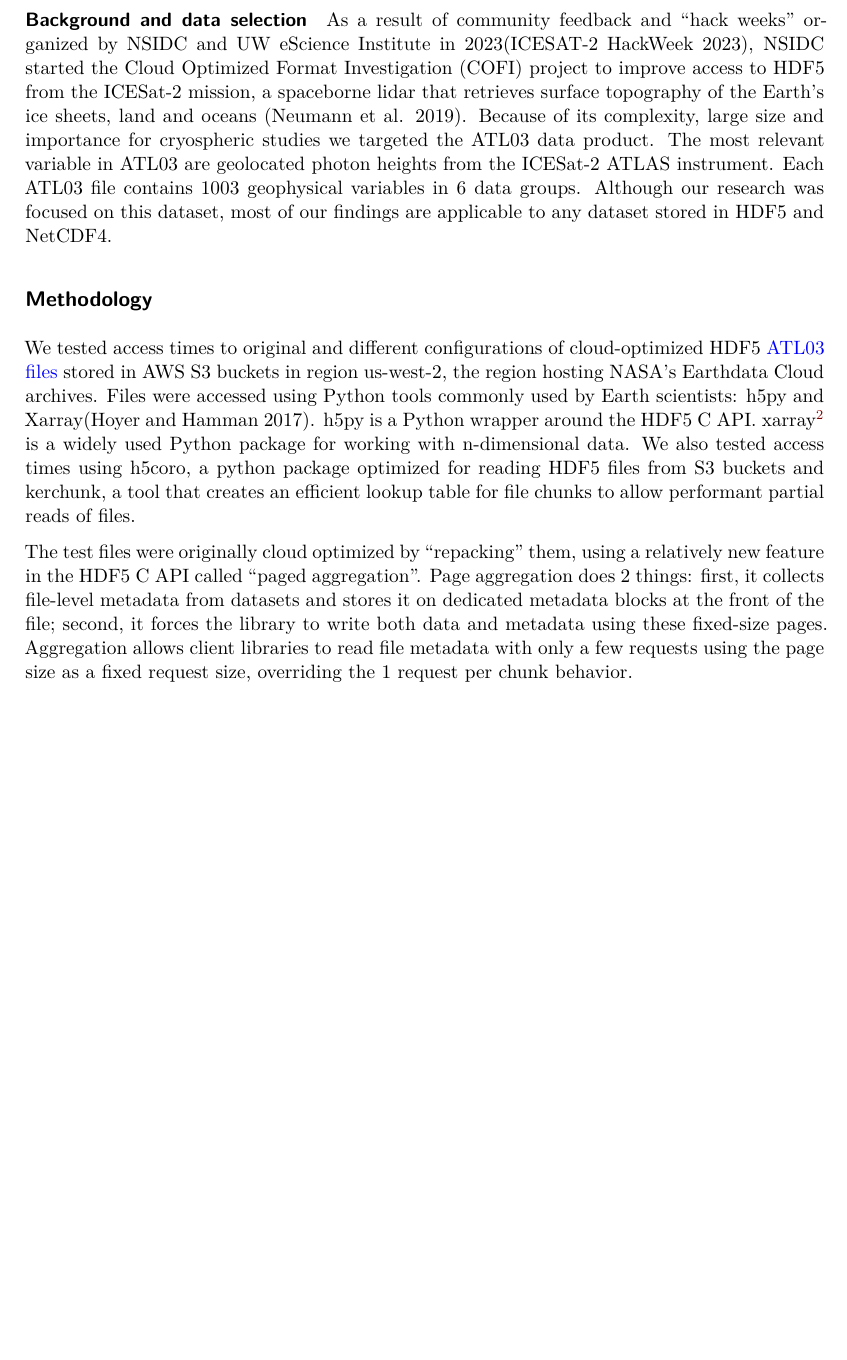
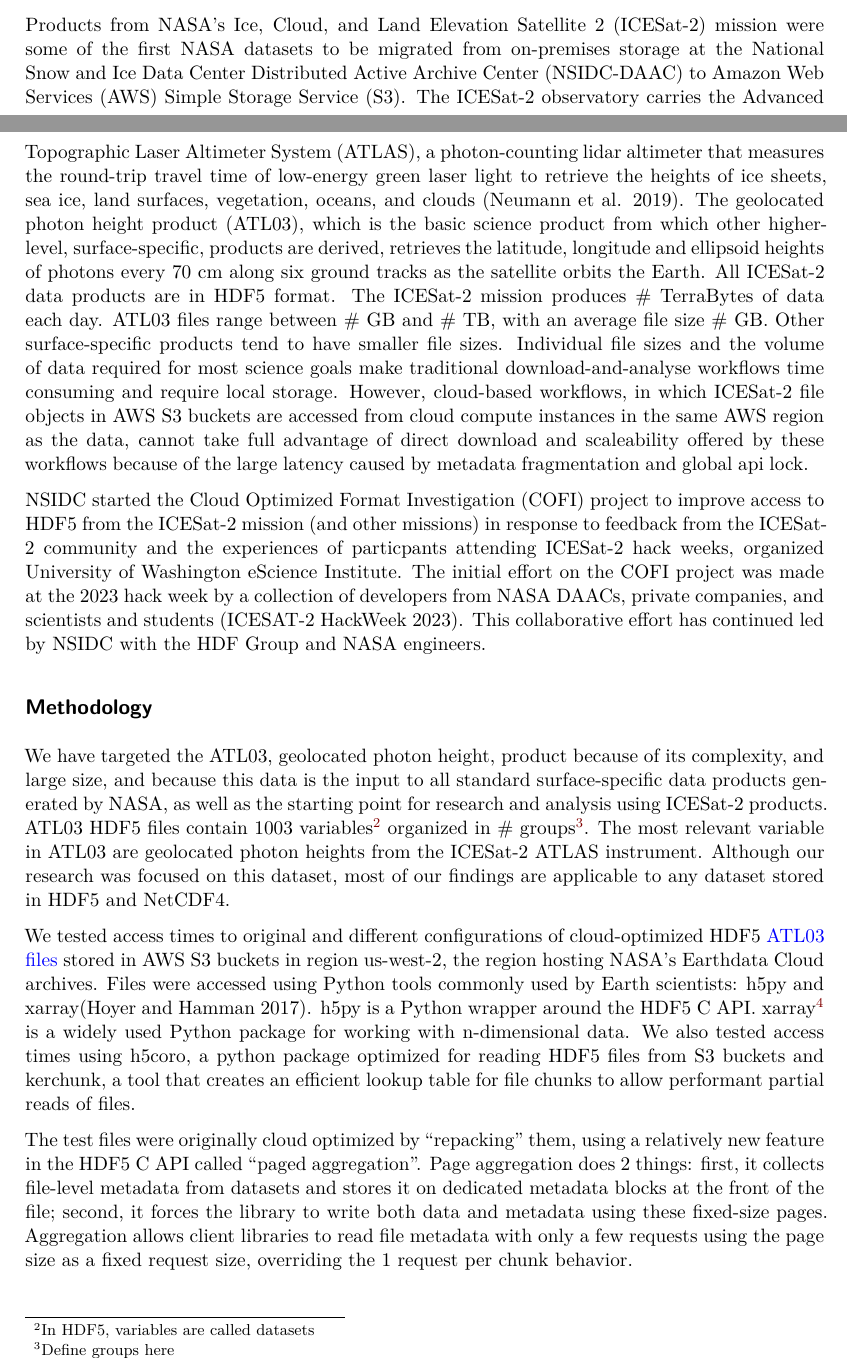
Before and after one commit to nsidc/cloud-optimized-icesat2, a Quarto document (paper.qmd): part of page 3 of 9 before the commit and two parts of pages 2 and 3 of 9 after it, the two joined at a grey line, cut at the place of the change, the shorter picture padded with empty space. Rendered offline with R 4.5, knitr and Pandoc in place of Quarto, then LaTeX, with nearby package versions; drawn as R Markdown's standard PDF in place of the format the file asks for.

Commit message:
reorganize background, move text to methodology, add text on IS2

```diff
--- a/paper.qmd
+++ b/paper.qmd
@@ -116,13 +116,16 @@
 
 :::
 
-#### **Background and data selection**
+Products from NASA's Ice, Cloud, and Land Elevation Satellite 2 (ICESat-2) mission were some of the first NASA datasets to be migrated from on-premises storage at the National Snow and Ice Data Center Distributed Active Archive Center (NSIDC-DAAC) to Amazon Web Services (AWS) Simple Storage Service (S3).  The ICESat-2 observatory carries the Advanced Topographic Laser Altimeter System (ATLAS), a photon-counting lidar altimeter that measures the round-trip travel time of low-energy green laser light to retrieve the heights of ice sheets, sea ice, land surfaces, vegetation, oceans, and clouds [@NEUMANN2019111325].  The geolocated photon height product (ATL03), which is the basic science product from which other higher-level, surface-specific, products are derived, retrieves the latitude, longitude and ellipsoid heights of photons every 70 cm along six ground tracks as the satellite orbits the Earth.  All ICESat-2 data products are in HDF5 format.  The ICESat-2 mission produces # TerraBytes of data each day.  ATL03 files range between # GB and # TB, with an average file size # GB.  Other surface-specific products tend to have smaller file sizes.  Individual file sizes and the volume of data required for most science goals make traditional download-and-analyse workflows time consuming and require local storage.  However, cloud-based workflows, in which ICESat-2 file objects in AWS S3 buckets are accessed from cloud compute instances in the same AWS region as the data, cannot take full advantage of direct download and scaleability offered by these workflows because of the large latency caused by metadata fragmentation and global api lock.
 
-As a result of community feedback and “hack weeks” organized by NSIDC and UW eScience Institute in 2023[@h5cloud2023], NSIDC started the Cloud Optimized Format Investigation (COFI) project to improve access to HDF5 from the ICESat-2 mission, a spaceborne lidar that retrieves surface topography of the Earth’s ice sheets, land and oceans [@NEUMANN2019111325].  Because of its complexity, large size and importance for cryospheric studies we targeted the ATL03 data product. The most relevant variable in ATL03 are geolocated photon heights from the ICESat-2 ATLAS instrument. Each ATL03 file contains 1003 geophysical variables in 6 data groups. Although our research was focused on this dataset, most of our findings are applicable to any dataset stored in HDF5 and NetCDF4.
+NSIDC started the Cloud Optimized Format Investigation (COFI) project to improve access to HDF5 from the ICESat-2 mission (and other missions) in response to feedback from the ICESat-2 community and the experiences of particpants attending ICESat-2 hack weeks, organized University of Washington eScience Institute.  The initial effort on the COFI project was made at the 2023 hack week by a collection of developers from NASA DAACs, private companies, and scientists and students [@h5cloud2023].  This collaborative effort has continued led by NSIDC with the HDF Group and NASA engineers.
+
 
 ## Methodology
 
-We tested access times to original and different configurations of cloud-optimized HDF5 [ATL03 files](https://its-live-data.s3.amazonaws.com/index.html#test-space/cloud-experiments/h5cloud/) stored in AWS S3 buckets in region us-west-2, the region hosting NASA’s Earthdata Cloud archives.  Files were accessed using Python tools commonly used by Earth scientists: h5py and Xarray[@Hoyer2017-su].  h5py is a Python wrapper around the HDF5 C API.  xarray^[`h5py` is a dependency of Xarray]  is a widely used Python package for working with n-dimensional data.  We also tested access times using h5coro, a python package optimized for reading HDF5 files from S3 buckets and kerchunk, a tool that creates an efficient lookup table for file chunks to allow performant partial reads of files.
+We have targeted the ATL03, geolocated photon height, product because of its complexity, and large size, and because this data is the input to all standard surface-specific data products generated by NASA, as well as the starting point for research and analysis using ICESat-2 products.  ATL03 HDF5 files contain 1003 variables^[In HDF5, variables are called datasets] organized in # groups^[Define groups here].  The most relevant variable in ATL03 are geolocated photon heights from the ICESat-2 ATLAS instrument.  Although our research was focused on this dataset, most of our findings are applicable to any dataset stored in HDF5 and NetCDF4.
+
+We tested access times to original and different configurations of cloud-optimized HDF5 [ATL03 files](https://its-live-data.s3.amazonaws.com/index.html#test-space/cloud-experiments/h5cloud/) stored in AWS S3 buckets in region us-west-2, the region hosting NASA’s Earthdata Cloud archives.  Files were accessed using Python tools commonly used by Earth scientists: h5py and xarray[@Hoyer2017-su].  h5py is a Python wrapper around the HDF5 C API.  xarray^[`h5py` is a dependency of Xarray]  is a widely used Python package for working with n-dimensional data.  We also tested access times using h5coro, a python package optimized for reading HDF5 files from S3 buckets and kerchunk, a tool that creates an efficient lookup table for file chunks to allow performant partial reads of files.
 
 The test files were originally cloud optimized by  “repacking” them, using a relatively new feature in the HDF5 C API called “paged aggregation”. Page aggregation does 2 things: first, it collects file-level metadata from datasets and stores it on dedicated metadata blocks at the front of the file; second, it forces the library to write both data and metadata using these fixed-size pages. Aggregation allows client libraries to read  file metadata with only a few requests using the page size as a fixed request size, overriding the 1 request per chunk behavior.
 
```
